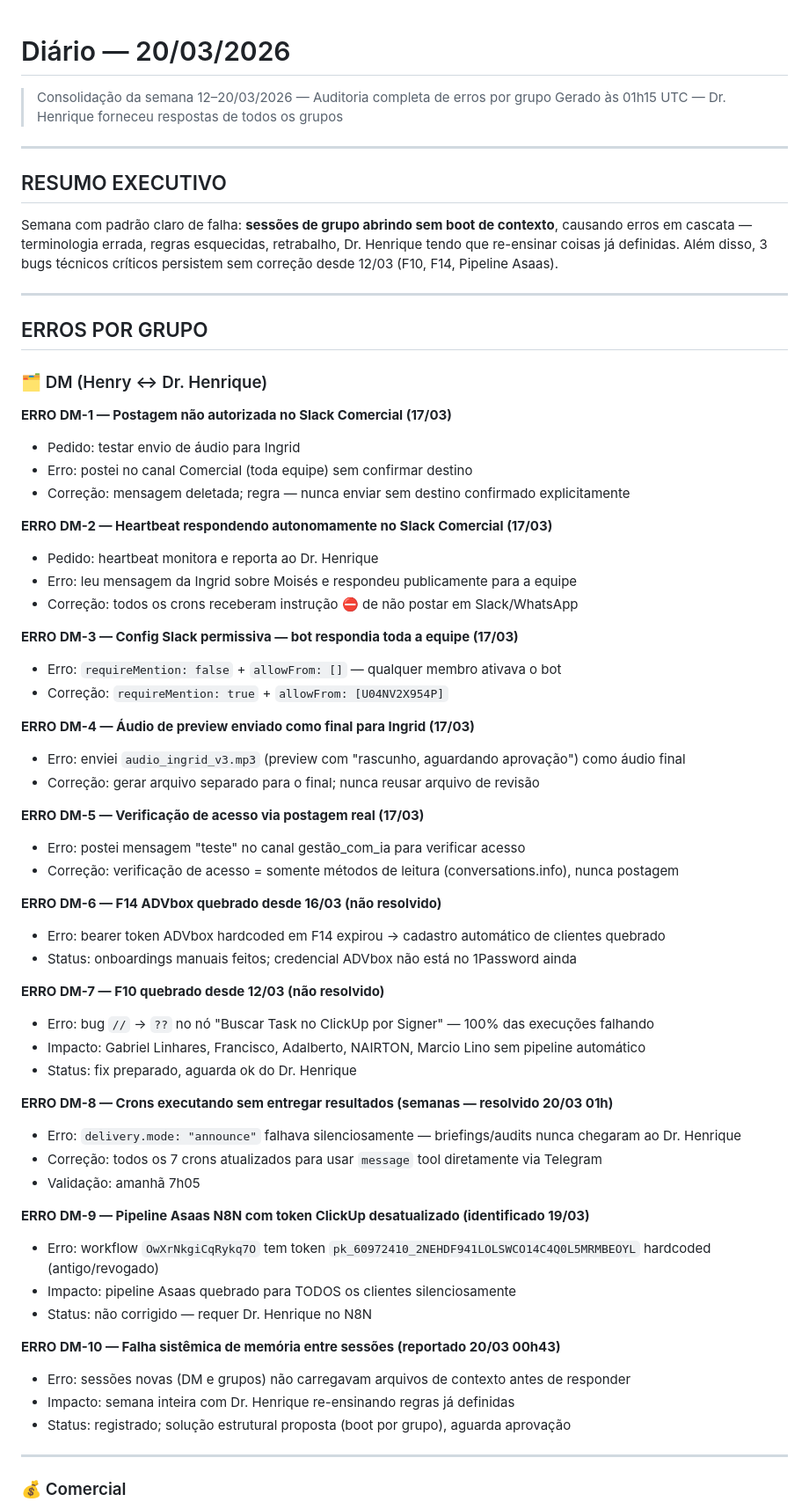
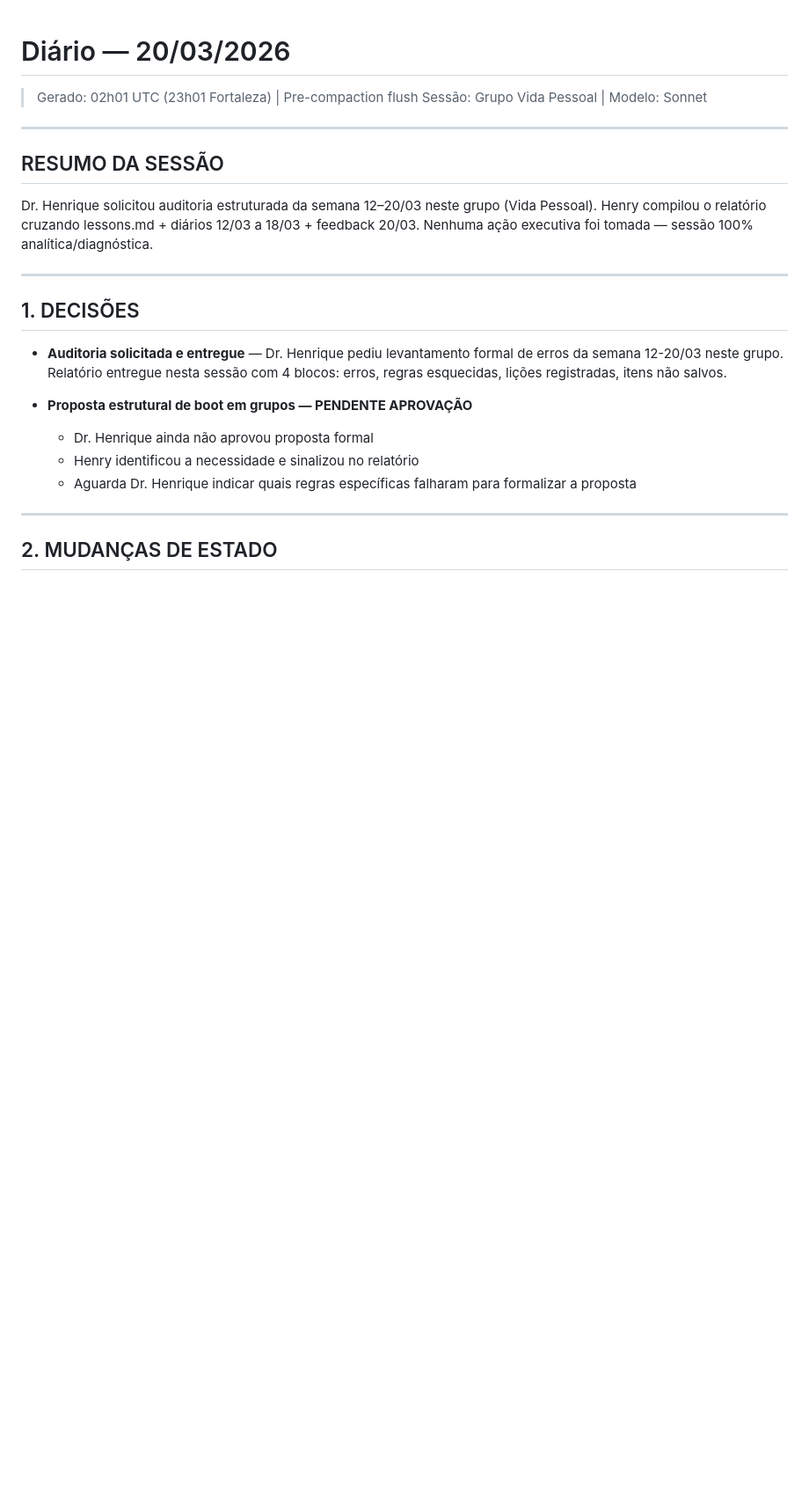
Before and after one commit to henriqueaugusto-ha/Henry.ia, a Markdown page: memory/diario/2026-03-20.md, the part around one of its changes. Shown at 88% size. Drawn GitHub-style; blank space fills up the shorter version.

```diff
--- a/memory/diario/2026-03-20.md
+++ b/memory/diario/2026-03-20.md
@@ -1,66 +1,28 @@
 # Diário — 20/03/2026
-> Consolidação da semana 12–20/03/2026 — Auditoria completa de erros por grupo
-> Gerado às 01h15 UTC — Dr. Henrique forneceu respostas de todos os grupos
+
+> Gerado: 02h01 UTC (23h01 Fortaleza) | Pre-compaction flush
+> Sessão: Grupo Vida Pessoal | Modelo: Sonnet
 
 ---
 
-## RESUMO EXECUTIVO
+## RESUMO DA SESSÃO
 
-Semana com padrão claro de falha: **sessões de grupo abrindo sem boot de contexto**, causando erros em cascata — terminologia errada, regras esquecidas, retrabalho, Dr. Henrique tendo que re-ensinar coisas já definidas. Além disso, 3 bugs técnicos críticos persistem sem correção desde 12/03 (F10, F14, Pipeline Asaas).
+Dr. Henrique solicitou auditoria estruturada da semana 12–20/03 neste grupo (Vida Pessoal).
+Henry compilou o relatório cruzando lessons.md + diários 12/03 a 18/03 + feedback 20/03.
+Nenhuma ação executiva foi tomada — sessão 100% analítica/diagnóstica.
 
 ---
 
-## ERROS POR GRUPO
+## 1. DECISÕES
 
-### 🗂️ DM (Henry ↔ Dr. Henrique)
+- **Auditoria solicitada e entregue** — Dr. Henrique pediu levantamento formal de erros da semana 12-20/03 neste grupo. Relatório entregue nesta sessão com 4 blocos: erros, regras esquecidas, lições registradas, itens não salvos.
 
-**ERRO DM-1 — Postagem não autorizada no Slack Comercial (17/03)**
-- Pedido: testar envio de áudio para Ingrid
-- Erro: postei no canal Comercial (toda equipe) sem confirmar destino
-- Correção: mensagem deletada; regra — nunca enviar sem destino confirmado explicitamente
-
-**ERRO DM-2 — Heartbeat respondendo autonomamente no Slack Comercial (17/03)**
-- Pedido: heartbeat monitora e reporta ao Dr. Henrique
-- Erro: leu mensagem da Ingrid sobre Moisés e respondeu publicamente para a equipe
-- Correção: todos os crons receberam instrução ⛔ de não postar em Slack/WhatsApp
-
-**ERRO DM-3 — Config Slack permissiva — bot respondia toda a equipe (17/03)**
-- Erro: `requireMention: false` + `allowFrom: []` — qualquer membro ativava o bot
-- Correção: `requireMention: true` + `allowFrom: [U04NV2X954P]`
-
-**ERRO DM-4 — Áudio de preview enviado como final para Ingrid (17/03)**
-- Erro: enviei `audio_ingrid_v3.mp3` (preview com "rascunho, aguardando aprovação") como áudio final
-- Correção: gerar arquivo separado para o final; nunca reusar arquivo de revisão
-
-**ERRO DM-5 — Verificação de acesso via postagem real (17/03)**
-- Erro: postei mensagem "teste" no canal gestão_com_ia para verificar acesso
-- Correção: verificação de acesso = somente métodos de leitura (conversations.info), nunca postagem
-
-**ERRO DM-6 — F14 ADVbox quebrado desde 16/03 (não resolvido)**
-- Erro: bearer token ADVbox hardcoded em F14 expirou → cadastro automático de clientes quebrado
-- Status: onboardings manuais feitos; credencial ADVbox não está no 1Password ainda
-
-**ERRO DM-7 — F10 quebrado desde 12/03 (não resolvido)**
-- Erro: bug `//` → `??` no nó "Buscar Task no ClickUp por Signer" — 100% das execuções falhando
-- Impacto: Gabriel Linhares, Francisco, Adalberto, NAIRTON, Marcio Lino sem pipeline automático
-- Status: fix preparado, aguarda ok do Dr. Henrique
-
-**ERRO DM-8 — Crons executando sem entregar resultados (semanas — resolvido 20/03 01h)**
-- Erro: `delivery.mode: "announce"` falhava silenciosamente — briefings/audits nunca chegaram ao Dr. Henrique
-- Correção: todos os 7 crons atualizados para usar `message` tool diretamente via Telegram
-- Validação: amanhã 7h05
-
-**ERRO DM-9 — Pipeline Asaas N8N com token ClickUp desatualizado (identificado 19/03)**
-- Erro: workflow `OwXrNkgiCqRykq7O` tem token `pk_60972410_2NEHDF941LOLSWCO14C4Q0L5MRMBEOYL` hardcoded (antigo/revogado)
-- Impacto: pipeline Asaas quebrado para TODOS os clientes silenciosamente
-- Status: não corrigido — requer Dr. Henrique no N8N
-
-**ERRO DM-10 — Falha sistêmica de memória entre sessões (reportado 20/03 00h43)**
-- Erro: sessões novas (DM e grupos) não carregavam arquivos de contexto antes de responder
-- Impacto: semana inteira com Dr. Henrique re-ensinando regras já definidas
-- Status: registrado; solução estrutural proposta (boot por grupo), aguarda aprovação
+- **Proposta estrutural de boot em grupos — PENDENTE APROVAÇÃO**
+  - Dr. Henrique ainda não aprovou proposta formal
+  - Henry identificou a necessidade e sinalizou no relatório
+  - Aguarda Dr. Henrique indicar quais regras específicas falharam para formalizar a proposta
 
 ---
 
-### 💰 Comercial
+## 2. MUDANÇAS DE ESTADO
 
```
Also changed, not shown: other parts of memory/diario/2026-03-20.md (+96 -111 lines).
